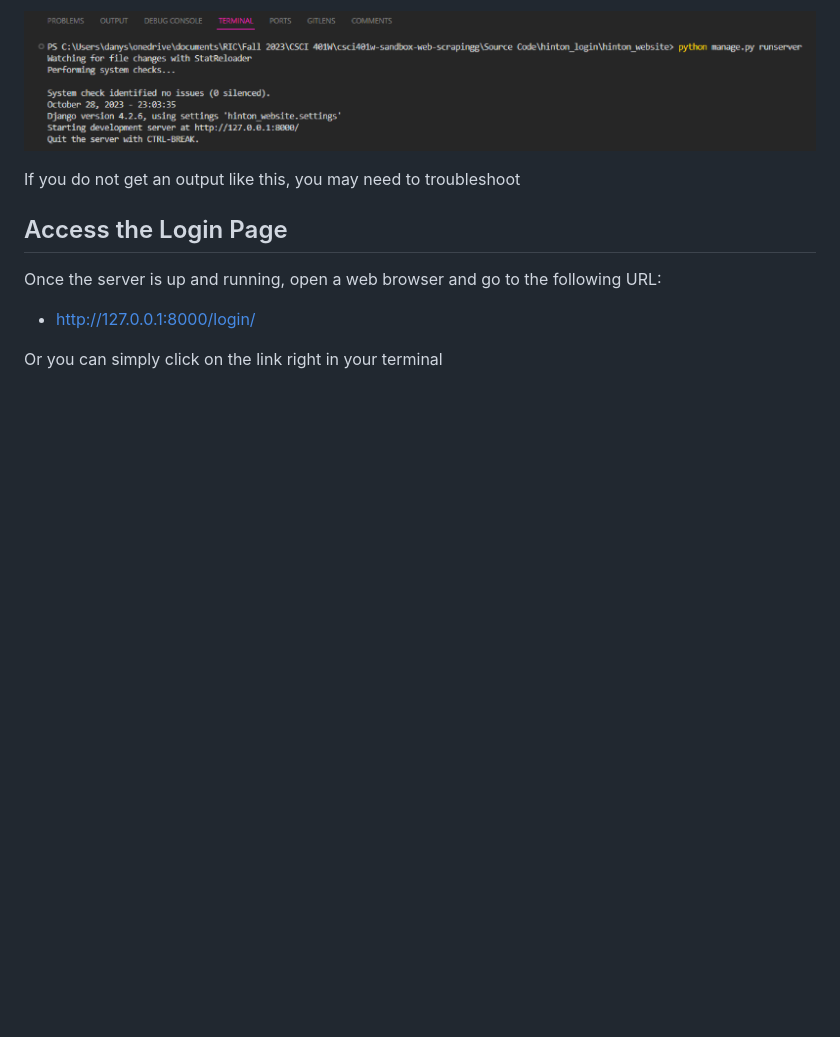
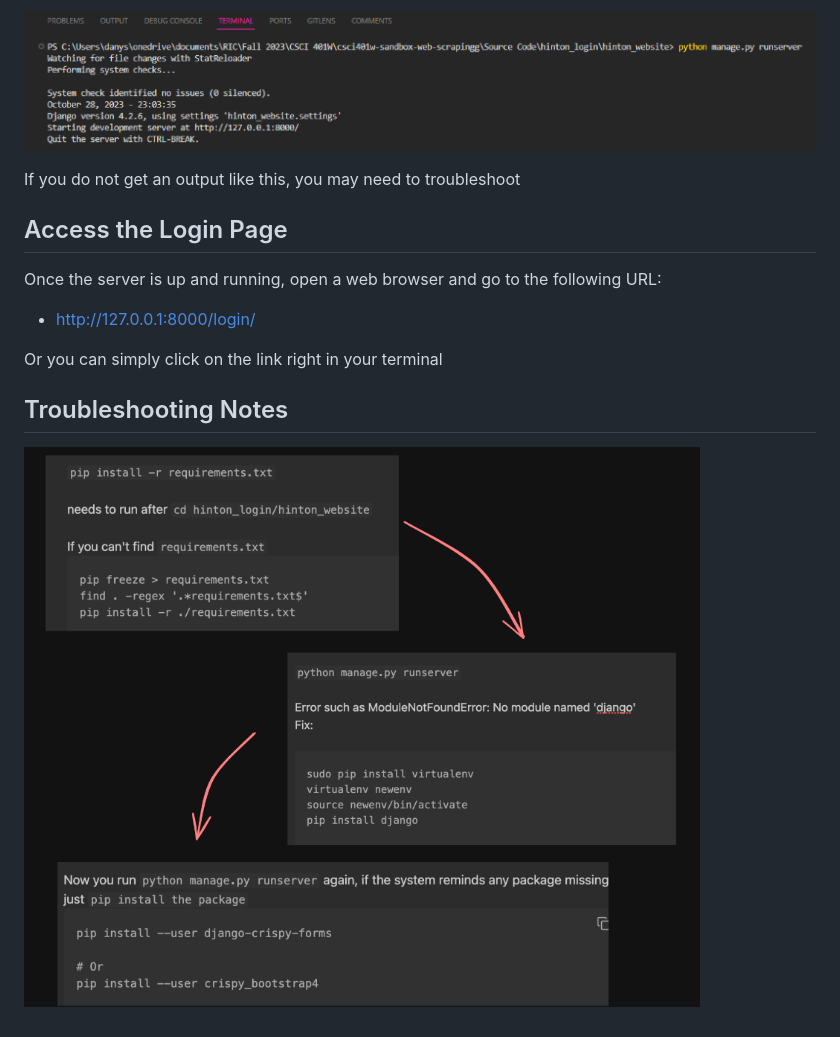
Before and after one commit to PiethonV1/csci401w-sandbox-web-scrapingg, a Markdown page: Source Code/login_guide.md, the part around the change. Rendered like a GitHub page; pictures changed too: Source Code/image-4.png (added); blank space fills up the shorter version.

Commit message:
Changes from previous update never committed (?)

```diff
--- a/Source Code/login_guide.md
+++ b/Source Code/login_guide.md
@@ -40,3 +40,7 @@ Once the server is up and running, open a web browser and go to the following UR
 - http://127.0.0.1:8000/login/
 
 Or you can simply click on the link right in your terminal
+
+## Troubleshooting Notes
+
+![Alt text](image-4.png)
```
Also changed, not shown: 1 other file.
